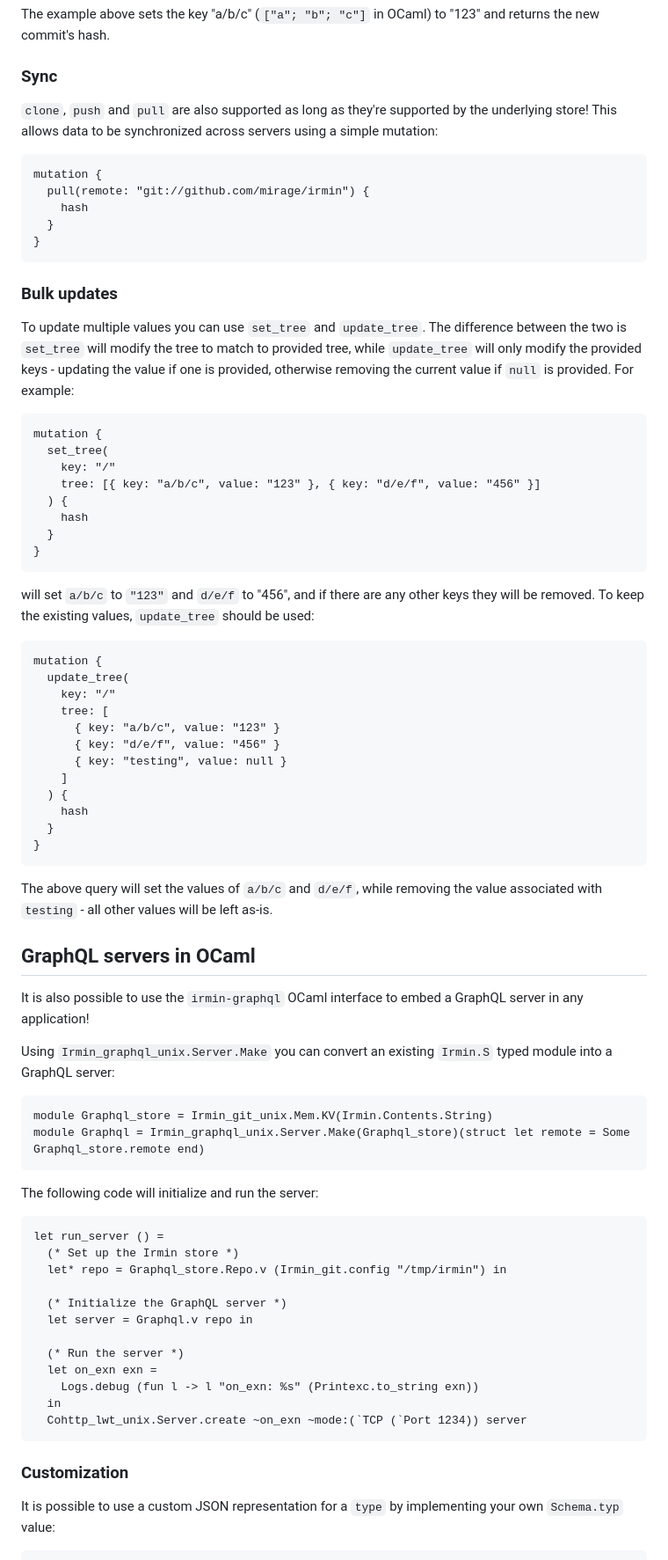
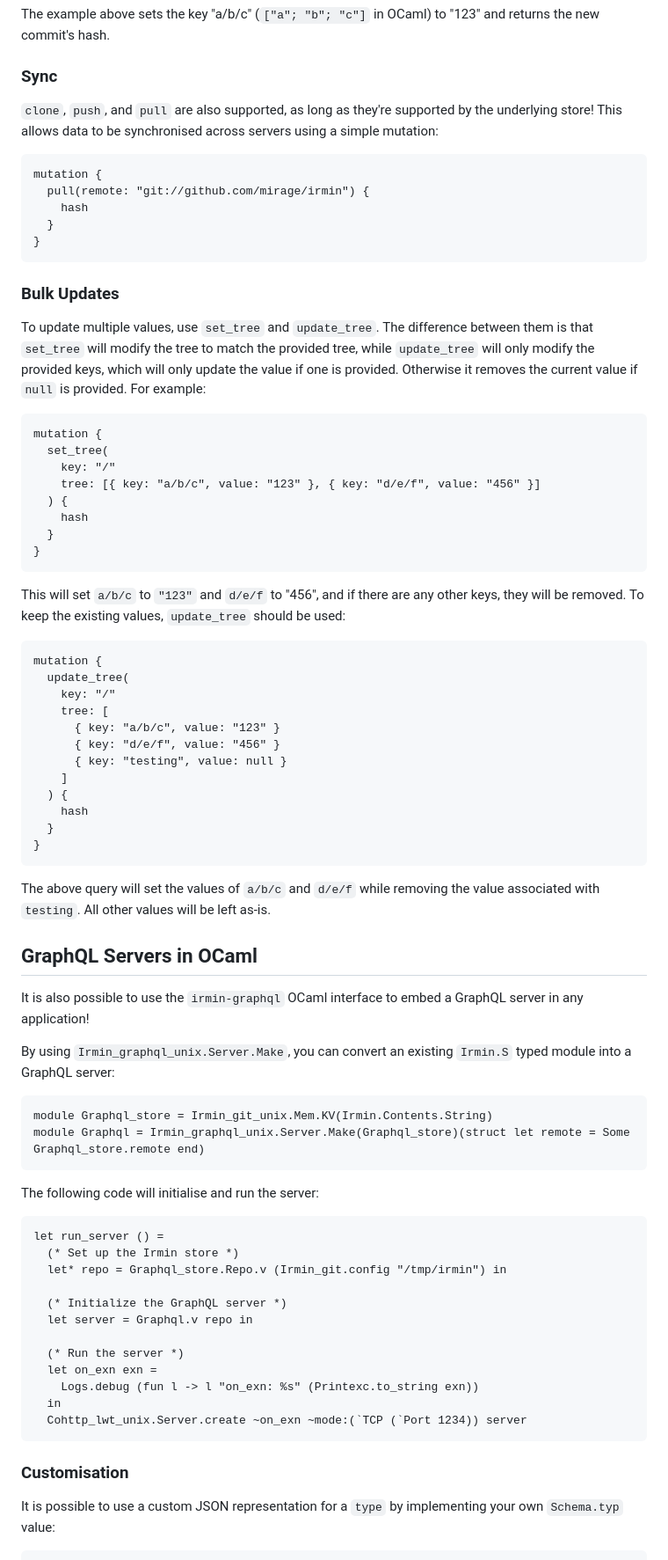
Before and after one commit to mirage/irmin.org, a Markdown page: data/tutorial/07_graphql.md, the part around one of its changes. Shown at 88% size. GitHub-like rendering.

Commit message:
Editing & Testing 07_graphql.md

````diff
--- a/data/tutorial/07_graphql.md
+++ b/data/tutorial/07_graphql.md
@@ -180,8 +180,8 @@ returns the new commit's hash.
 
 ### Sync
 
-`clone`, `push` and `pull` are also supported as long as they're supported by
-the underlying store! This allows data to be synchronized across servers using a
+`clone`, `push`, and `pull` are also supported, as long as they're supported by
+the underlying store! This allows data to be synchronised across servers using a
 simple mutation:
 
 ```graphql
@@ -192,12 +192,12 @@ mutation {
 }
 ```
 
-### Bulk updates
+### Bulk Updates
 
-To update multiple values you can use `set_tree` and `update_tree`. The
-difference between the two is `set_tree` will modify the tree to match to
-provided tree, while `update_tree` will only modify the provided keys - updating
-the value if one is provided, otherwise removing the current value if `null` is
+To update multiple values, use `set_tree` and `update_tree`. The
+difference between them is that `set_tree` will modify the tree to match the
+provided tree, while `update_tree` will only modify the provided keys, which will only update
+the value if one is provided. Otherwise it removes the current value if `null` is
 provided. For example:
 
 ```graphql
@@ -211,8 +211,8 @@ mutation {
 }
 ```
 
-will set `a/b/c` to `"123"` and `d/e/f` to "456", and if there are any other
-keys they will be removed. To keep the existing values, `update_tree` should be
+This will set `a/b/c` to `"123"` and `d/e/f` to "456", and if there are any other
+keys, they will be removed. To keep the existing values, `update_tree` should be
 used:
 
 ```graphql
@@ -230,15 +230,15 @@ mutation {
 }
 ```
 
-The above query will set the values of `a/b/c` and `d/e/f`, while removing the
-value associated with `testing` - all other values will be left as-is.
+The above query will set the values of `a/b/c` and `d/e/f` while removing the
+value associated with `testing`. All other values will be left as-is.
 
-## GraphQL servers in OCaml
+## GraphQL Servers in OCaml
 
 It is also possible to use the `irmin-graphql` OCaml interface to embed a
 GraphQL server in any application!
 
-Using `Irmin_graphql_unix.Server.Make` you can convert an existing `Irmin.S`
+By using `Irmin_graphql_unix.Server.Make`, you can convert an existing `Irmin.S`
 typed module into a GraphQL server:
 
 ```ocaml
@@ -246,7 +246,7 @@ module Graphql_store = Irmin_git_unix.Mem.KV(Irmin.Contents.String)
 module Graphql = Irmin_graphql_unix.Server.Make(Graphql_store)(struct let remote = Some Graphql_store.remote end)
 ```
 
-The following code will initialize and run the server:
+The following code will initialise and run the server:
 
 ```ocaml
 let run_server () =
@@ -263,7 +263,7 @@ let run_server () =
   Cohttp_lwt_unix.Server.create ~on_exn ~mode:(`TCP (`Port 1234)) server
 ```
 
-### Customization
+### Customisation
 
 It is possible to use a custom JSON representation for a `type` by implementing
 your own `Schema.typ` value:
````
Also changed, not shown: other parts of data/tutorial/07_graphql.md (+16 -16 lines).
